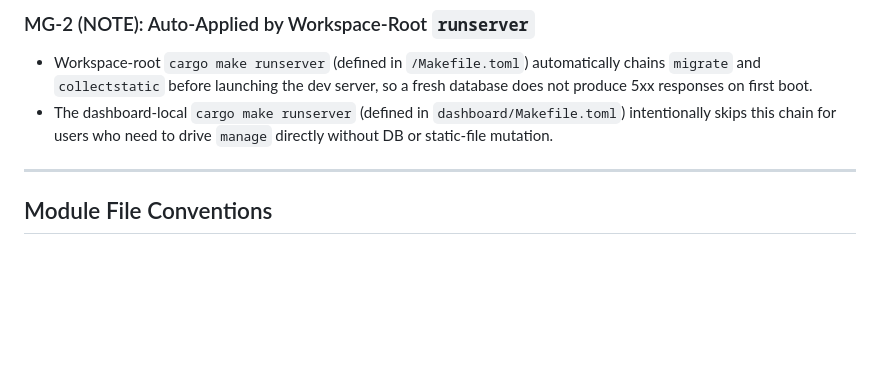
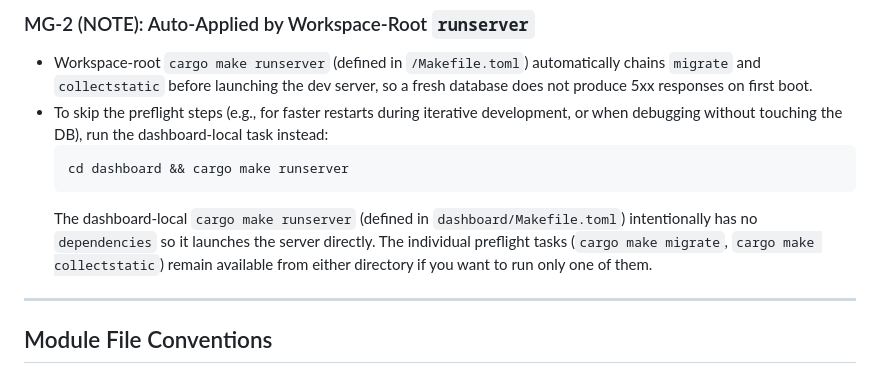
Before and after one commit to kent8192/reinhardt-cloud, a Markdown page: dashboard/CLAUDE.md, the part around the change. Rendered like a GitHub page; blank space fills up the shorter version.

Commit message:
docs(dashboard): show explicit escape-hatch command in MG-2
Spell out the `cd dashboard && cargo make runserver` invocation so the
dashboard-local escape hatch is discoverable from MG-2 without the
reader having to chase the cross-reference into
`dashboard/Makefile.toml`. Also note that `migrate` / `collectstatic`
remain available as standalone tasks from either directory.

Addresses Copilot review feedback on PR #530.

Co-Authored-By: Claude Opus 4.7 (1M context) <noreply@anthropic.com>

````diff
--- a/dashboard/CLAUDE.md
+++ b/dashboard/CLAUDE.md
@@ -17,7 +17,11 @@ This file defines development conventions specific to the `dashboard/` crate, wh
 ### MG-2 (NOTE): Auto-Applied by Workspace-Root `runserver`
 
 - Workspace-root `cargo make runserver` (defined in `/Makefile.toml`) automatically chains `migrate` and `collectstatic` before launching the dev server, so a fresh database does not produce 5xx responses on first boot.
-- The dashboard-local `cargo make runserver` (defined in `dashboard/Makefile.toml`) intentionally skips this chain for users who need to drive `manage` directly without DB or static-file mutation.
+- To skip the preflight steps (e.g., for faster restarts during iterative development, or when debugging without touching the DB), run the dashboard-local task instead:
+  ```bash
+  cd dashboard && cargo make runserver
+  ```
+  The dashboard-local `cargo make runserver` (defined in `dashboard/Makefile.toml`) intentionally has no `dependencies` so it launches the server directly. The individual preflight tasks (`cargo make migrate`, `cargo make collectstatic`) remain available from either directory if you want to run only one of them.
 
 ---
 
````
